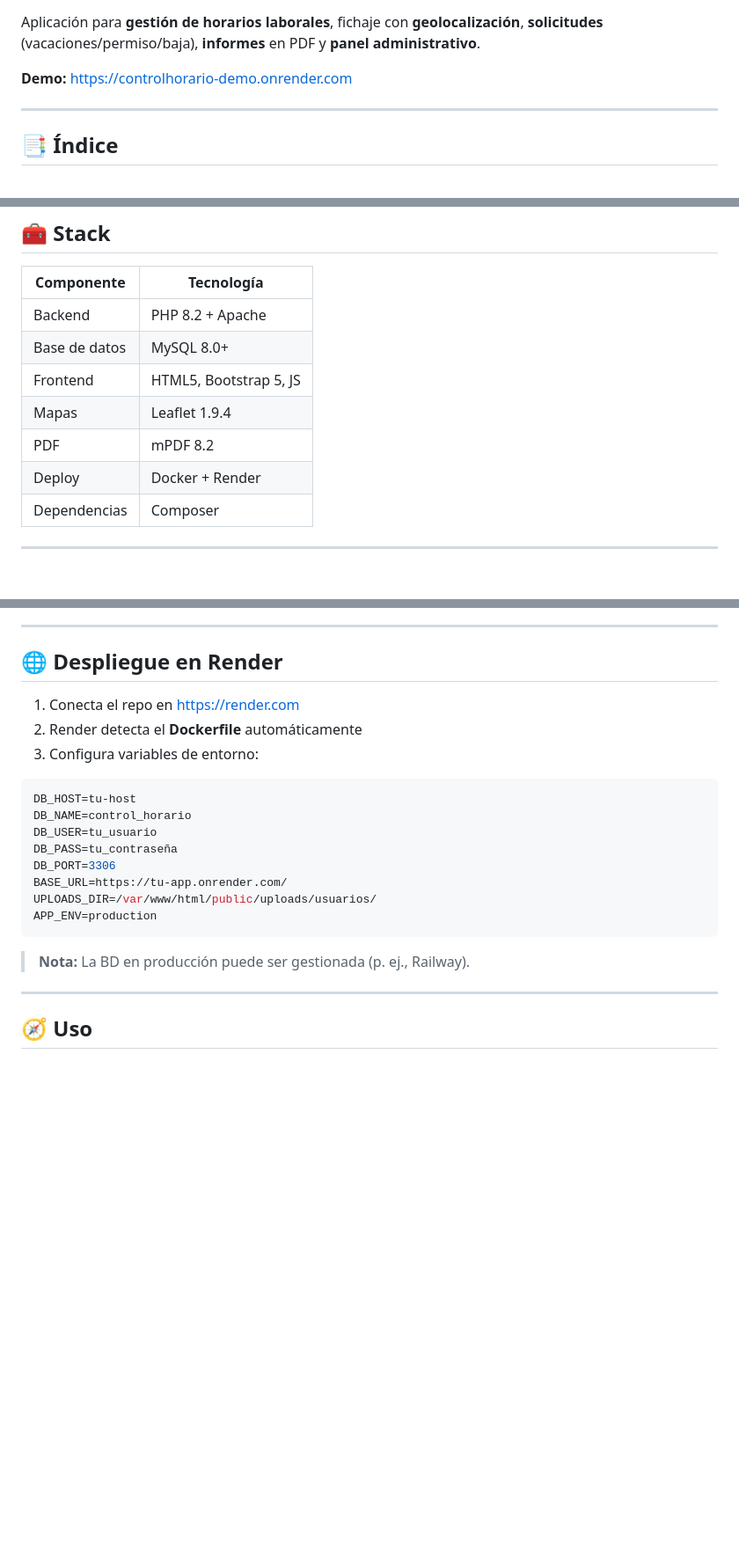
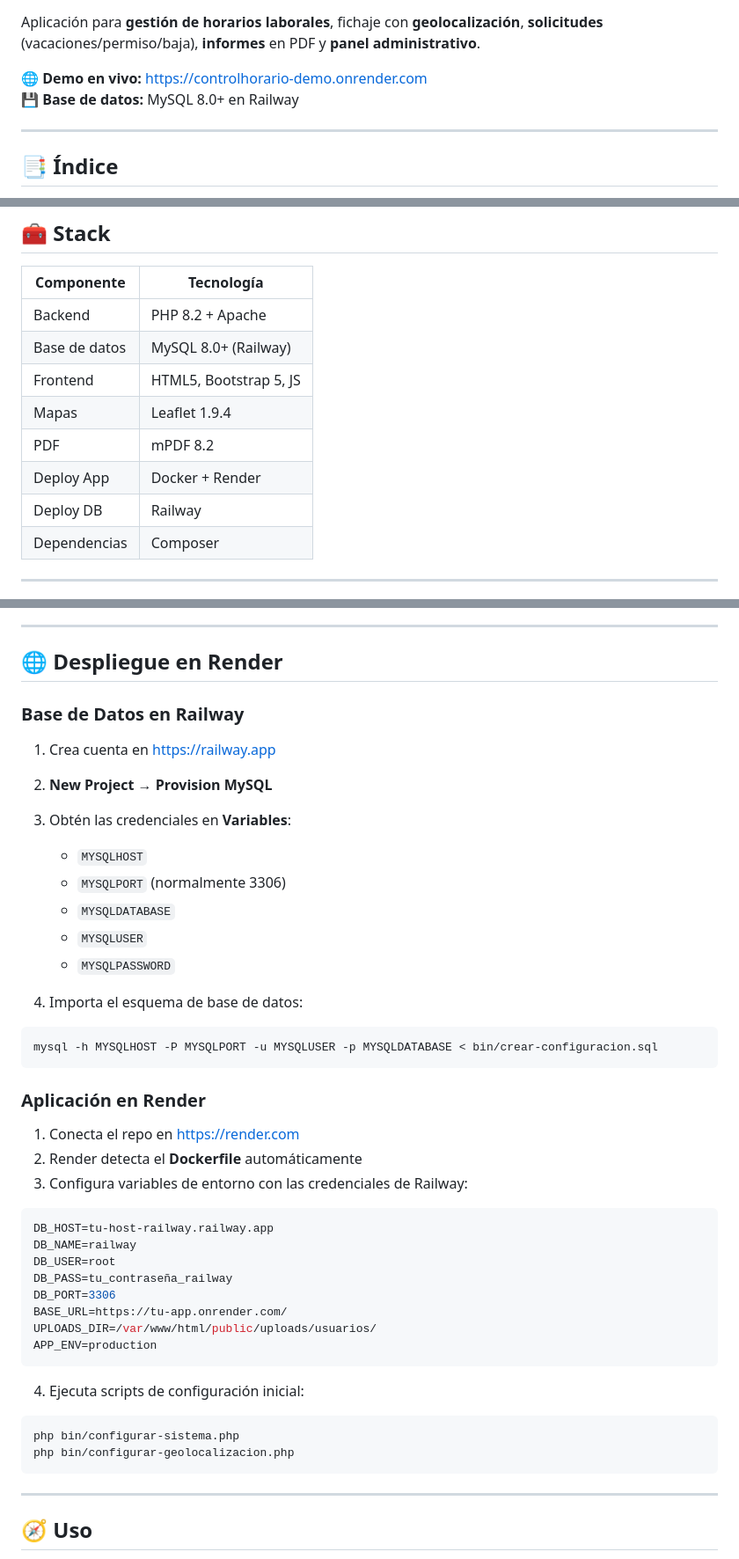
Before and after one commit to jshevvik/controlhorario_demo, a Markdown page: README.md, 3 parts joined by grey strips. Shown at 88% size. Rendered like a GitHub page; blank space fills up the shorter version.

Commit message:
docs: añadir información detallada sobre Railway MySQL y mejorar troubleshooting

````diff
--- a/README.md
+++ b/README.md
@@ -6,7 +8,8 @@
 
 Aplicación para **gestión de horarios laborales**, fichaje con **geolocalización**, **solicitudes** (vacaciones/permiso/baja), **informes** en PDF y **panel administrativo**.
 
-**Demo:** https://controlhorario-demo.onrender.com
+**🌐 Demo en vivo:** https://controlhorario-demo.onrender.com
+**💾 Base de datos:** MySQL 8.0+ en Railway
 
 ---
 
@@ -41,11 +44,12 @@ Aplicación para **gestión de horarios laborales**, fichaje con **geolocalizaci
 | Componente | Tecnología |
 |-----------|------------|
 | Backend | PHP 8.2 + Apache |
-| Base de datos | MySQL 8.0+ |
+| Base de datos | MySQL 8.0+ (Railway) |
 | Frontend | HTML5, Bootstrap 5, JS |
 | Mapas | Leaflet 1.9.4 |
 | PDF | mPDF 8.2 |
-| Deploy | Docker + Render |
+| Deploy App | Docker + Render |
+| Deploy DB | Railway |
 | Dependencias | Composer |
 
 ---
@@ -99,22 +103,44 @@ Abrir: http://localhost:8000
 
 ## 🌐 Despliegue en Render
 
+### Base de Datos en Railway
+
+1. Crea cuenta en https://railway.app
+2. **New Project** → **Provision MySQL**
+3. Obtén las credenciales en **Variables**:
+   - `MYSQLHOST`
+   - `MYSQLPORT` (normalmente 3306)
+   - `MYSQLDATABASE`
+   - `MYSQLUSER`
+   - `MYSQLPASSWORD`
+
+4. Importa el esquema de base de datos:
+```bash
+mysql -h MYSQLHOST -P MYSQLPORT -u MYSQLUSER -p MYSQLDATABASE < bin/crear-configuracion.sql
+```
+
+### Aplicación en Render
+
 1. Conecta el repo en https://render.com
 2. Render detecta el **Dockerfile** automáticamente
-3. Configura variables de entorno:
+3. Configura variables de entorno con las credenciales de Railway:
 
 ```env
-DB_HOST=tu-host
-DB_NAME=control_horario
-DB_USER=tu_usuario
-DB_PASS=tu_contraseña
+DB_HOST=tu-host-railway.railway.app
+DB_NAME=railway
+DB_USER=root
+DB_PASS=tu_contraseña_railway
 DB_PORT=3306
 BASE_URL=https://tu-app.onrender.com/
 UPLOADS_DIR=/var/www/html/public/uploads/usuarios/
 APP_ENV=production
 ```
 
-> **Nota:** La BD en producción puede ser gestionada (p. ej., Railway).
+4. Ejecuta scripts de configuración inicial:
+```bash
+php bin/configurar-sistema.php
+php bin/configurar-geolocalizacion.php
+```
 
 ---
 
````
Also changed, not shown: other parts of README.md (+34 -1 lines).
